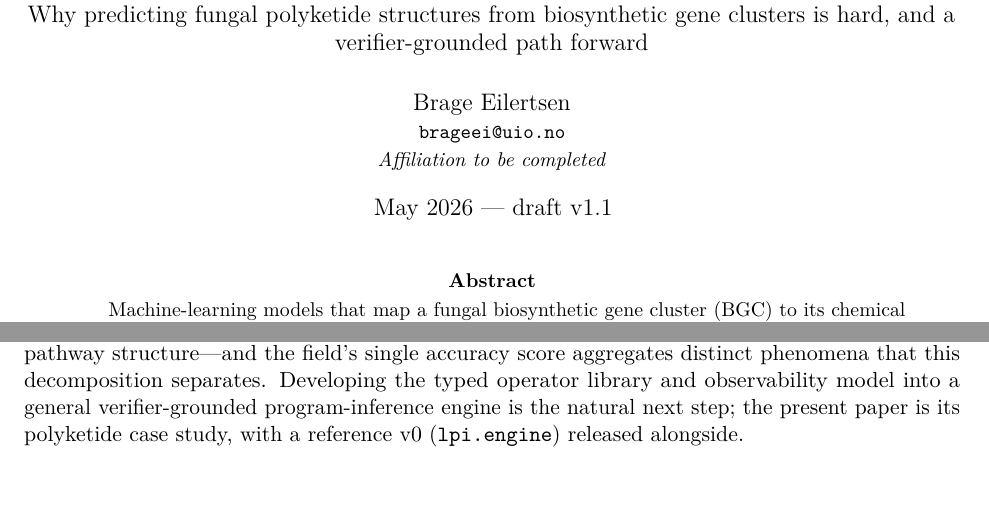
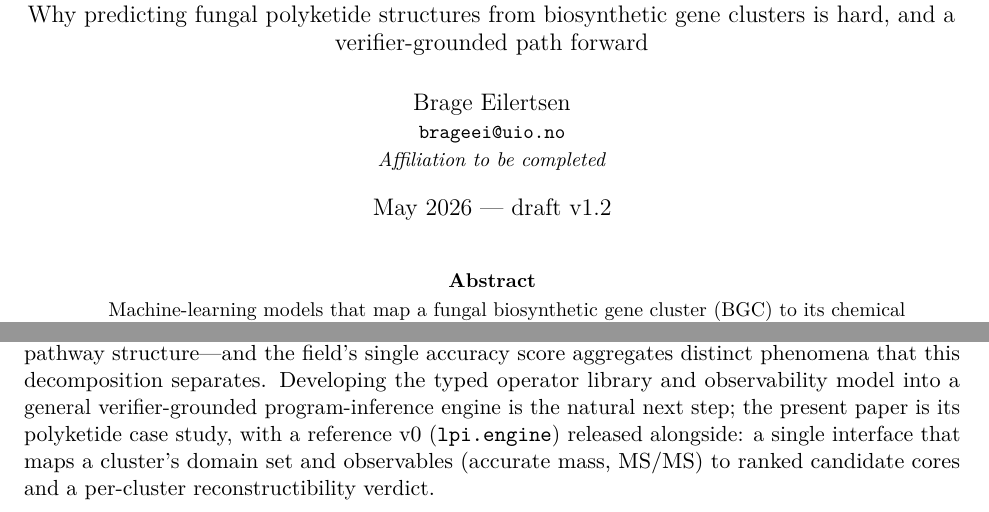
Before and after one commit to BrageEilertsen/lpi-fungal, a LaTeX paper (paper/main.tex): two parts of pages 1 and 11 of 12, joined at a grey line, cut so that both start at the same text. Compiled offline with pdfLaTeX.

Commit message:
Paper v1.2: note the cluster-driven engine interface (domains+observables->verdict)
Co-Authored-By: Claude Opus 4.7 (1M context) <noreply@anthropic.com>

```diff
--- a/paper/main.tex
+++ b/paper/main.tex
@@ -29,7 +29,7 @@ clusters is hard, and a verifier-grounded path forward}
 \small \texttt{brageei@uio.no}\\
 \small \textit{Affiliation to be completed}}
 
-\date{May 2026 --- draft v1.1}
+\date{May 2026 --- draft v1.2}
 
 \begin{document}
 \maketitle
@@ -577,7 +577,9 @@ coverage, hidden per-cycle control, tailoring under-constraint, and non-local pa
 structure---and the field's single accuracy score aggregates distinct phenomena that this
 decomposition separates. Developing the typed operator library and observability model into a
 general verifier-grounded program-inference engine is the natural next step; the present paper is
-its polyketide case study, with a reference v0 (\code{lpi.engine}) released alongside.
+its polyketide case study, with a reference v0 (\code{lpi.engine}) released alongside: a single
+interface that maps a cluster's domain set and observables (accurate mass, MS/MS) to ranked
+candidate cores and a per-cluster reconstructibility verdict.
 
 \paragraph{Reproducibility.} All results are produced by single commands over pinned
 dependencies; see Appendix~\ref{app:repro}.
```
Also changed, not shown: paper/main.pdf.
